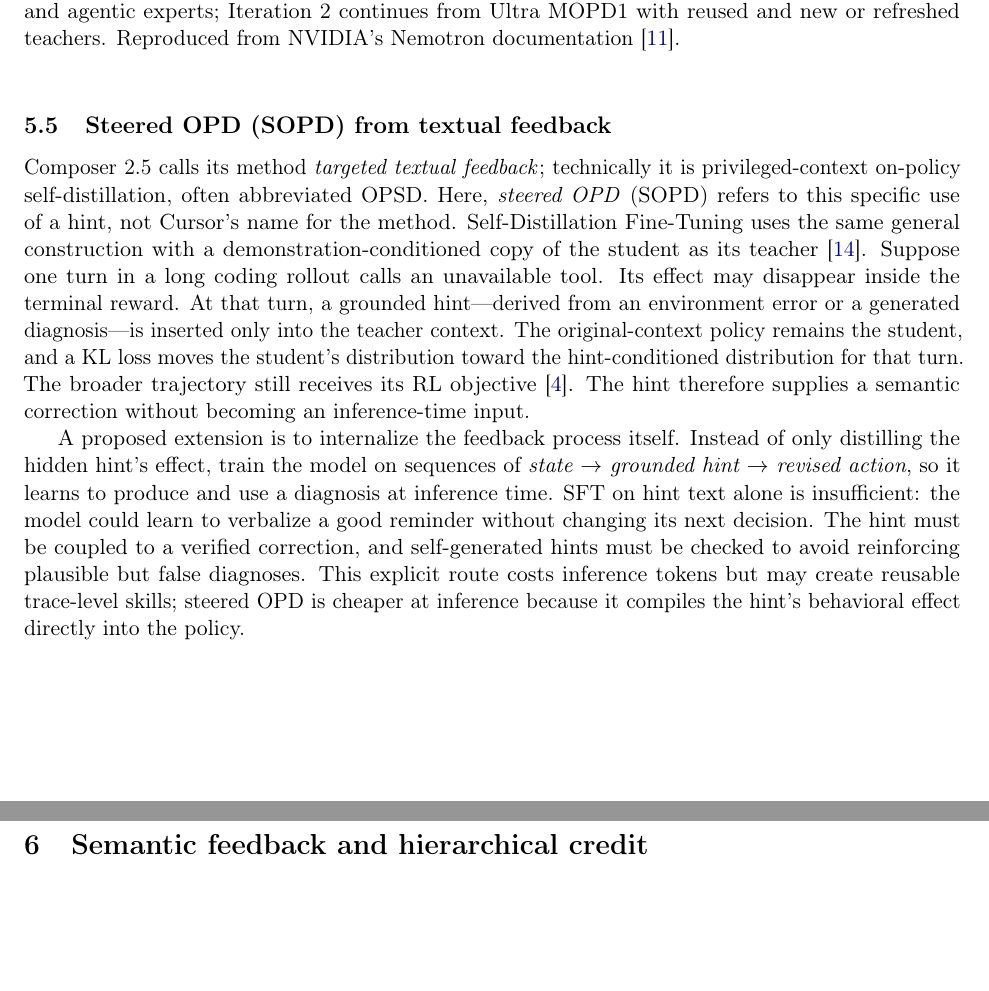
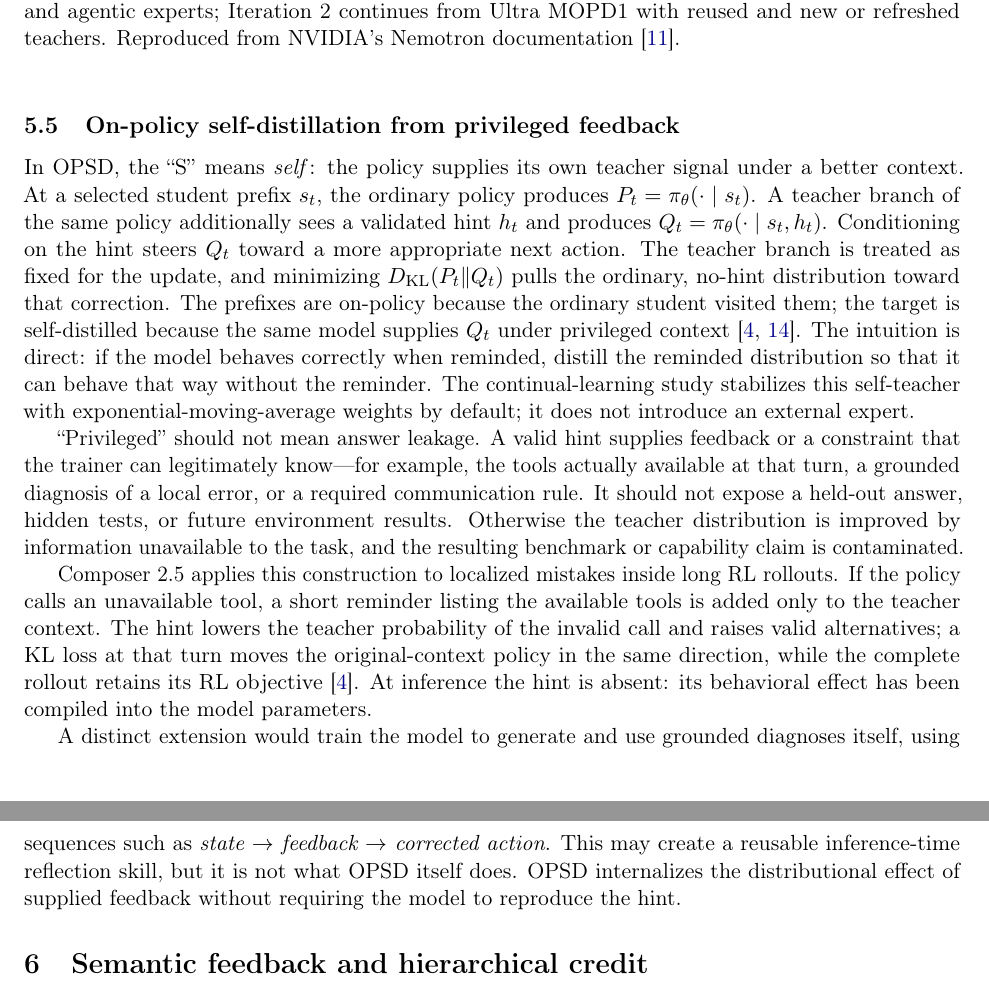
Before and after one commit to yunhzou/qualification_exam_learning, a LaTeX document (main.tex, which reads tex/report/post_training/on_policy_self_distillation_from_privileged_feedback.tex, tex/report/post_training/steered_on_policy_distillation_from_textual_feedback.tex): two parts of pages 10 and 11 of 13, joined at a grey line, cut so that both start at the same text, the shorter picture padded with empty space. Compiled offline with pdfLaTeX.

Commit message:
Correct OPSD privileged-context explanation

```diff
--- /dev/null
+++ b/tex/report/post_training/on_policy_self_distillation_from_privileged_feedback.tex
@@ -0,0 +1,37 @@
+\subsection{On-policy self-distillation from privileged feedback}
+
+In OPSD, the ``S'' means \emph{self}: the policy supplies its own teacher signal under a
+better context. At a selected student prefix $s_t$, the ordinary policy produces
+$P_t=\pi_\theta(\cdot\mid s_t)$. A teacher branch of the same policy additionally sees a
+validated hint $h_t$ and produces $Q_t=\pi_\theta(\cdot\mid s_t,h_t)$. Conditioning
+on the hint steers $Q_t$ toward a more appropriate next action. The teacher branch is
+treated as fixed for the update, and minimizing $D_{\mathrm{KL}}(P_t\|Q_t)$ pulls the
+ordinary, no-hint distribution toward that correction. The prefixes are on-policy because
+the ordinary student visited them; the target is self-distilled because the same model
+supplies $Q_t$ under privileged context
+\citep{shenfeld2026selfdistillation,cursor2026composer25}.
+The intuition is direct: if the model behaves correctly when reminded, distill the
+reminded distribution so that it can behave that way without the reminder. The
+continual-learning study stabilizes this self-teacher with exponential-moving-average
+weights by default; it does not introduce an external expert.
+
+``Privileged'' should not mean answer leakage. A valid hint supplies feedback or a
+constraint that the trainer can legitimately know---for example, the tools actually
+available at that turn, a grounded diagnosis of a local error, or a required communication
+rule. It should not expose a held-out answer, hidden tests, or future environment results.
+Otherwise the teacher distribution is improved by information unavailable to the task,
+and the resulting benchmark or capability claim is contaminated.
+
+Composer 2.5 applies this construction to localized mistakes inside long RL rollouts. If
+the policy calls an unavailable tool, a short reminder listing the available tools is added
+only to the teacher context. The hint lowers the teacher probability of the invalid call
+and raises valid alternatives; a KL loss at that turn moves the original-context policy in
+the same direction, while the complete rollout retains its RL objective
+\citep{cursor2026composer25}. At inference the hint is absent: its behavioral effect has
+been compiled into the model parameters.
+
+A distinct extension would train the model to generate and use grounded diagnoses itself,
+using sequences such as \emph{state $\rightarrow$ feedback $\rightarrow$ corrected
+action}. This may create a reusable inference-time reflection skill, but it is not what
+OPSD itself does. OPSD internalizes the distributional effect of supplied feedback without
+requiring the model to reproduce the hint.
--- a/tex/report/post_training/steered_on_policy_distillation_from_textual_feedback.tex
+++ /dev/null
@@ -1,25 +0,0 @@
-\subsection{Steered OPD (SOPD) from textual feedback}
-
-Composer 2.5 calls its method \emph{targeted textual feedback}; technically it is
-privileged-context on-policy self-distillation, often abbreviated OPSD. Here, \emph{steered
-OPD} (SOPD) refers to this specific use of a hint, not Cursor's name for the method.
-Self-Distillation Fine-Tuning uses the same general construction with a
-demonstration-conditioned copy of the student as its teacher
-\citep{shenfeld2026selfdistillation}.
-Suppose one turn in a long coding rollout calls an unavailable tool. Its effect may
-disappear inside the terminal reward. At that turn, a grounded hint---derived from an
-environment error or a generated diagnosis---is inserted only into the teacher context.
-The original-context policy remains the student, and a KL loss moves the student's
-distribution toward the hint-conditioned distribution for that turn. The broader
-trajectory still receives its RL objective \citep{cursor2026composer25}. The hint therefore
-supplies a semantic correction without becoming an inference-time input.
-
-A proposed extension is to internalize the feedback process itself. Instead of only
-distilling the hidden hint's effect, train the model on sequences of
-\emph{state $\rightarrow$ grounded hint $\rightarrow$ revised action}, so it learns to
-produce and use a diagnosis at inference time. SFT on hint text alone is insufficient: the
-model could learn to verbalize a good reminder without changing its next decision. The
-hint must be coupled to a verified correction, and self-generated hints must be checked to
-avoid reinforcing plausible but false diagnoses. This explicit route costs inference
-tokens but may create reusable trace-level skills; steered OPD is cheaper at inference
-because it compiles the hint's behavioral effect directly into the policy.
```
Also changed, not shown: tex/report/post_training/on_policy_distillation.tex (+1 -1 lines), tex/report/selected_sources/composer2_5_targeted_textual_feedback.tex (+9 -8 lines), tex/report/synthesis/semantic_feedback_and_hierarchical_credit_assignment.tex (+2 -2 lines).
